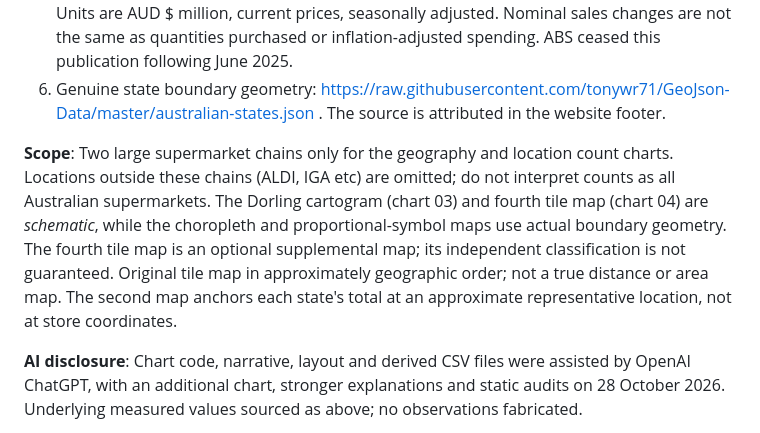
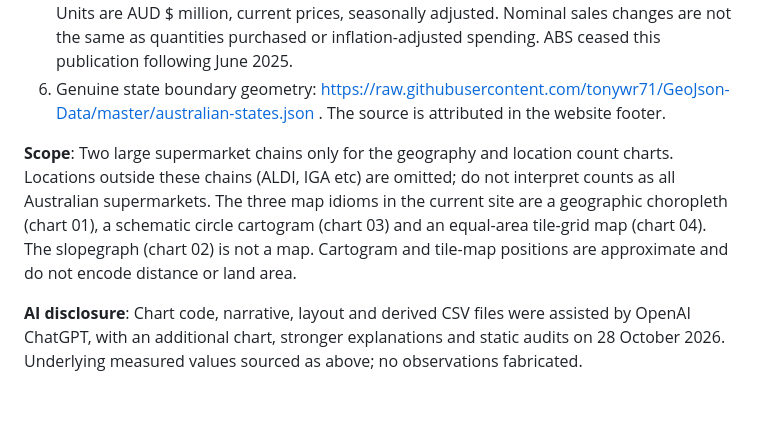
Before and after one commit to Muidadnan/NewNew4final-FIANL, a Markdown page: data/SOURCES.md, the part around the change. Rendered like a GitHub page; blank space fills up the shorter version.

Commit message:
Align data/SOURCES.md with actual 14-chart website and its three map idioms

```diff
--- a/data/SOURCES.md
+++ b/data/SOURCES.md
@@ -7,7 +7,7 @@
 5. Australian Bureau of Statistics, *Retail Trade, Australia, June 2025*, Food retailing monthly seasonal adjusted turnover series: https://www.abs.gov.au/statistics/industry/retail-and-wholesale-trade/retail-trade-australia/jun-2025 . This includes ALL FOOD RETAILING (supermarkets, liquor and specialised food stores), not grocery supermarket sales alone. Units are AUD $ million, current prices, seasonally adjusted. Nominal sales changes are not the same as quantities purchased or inflation-adjusted spending. ABS ceased this publication following June 2025.
 6. Genuine state boundary geometry: https://raw.githubusercontent.com/tonywr71/GeoJson-Data/master/australian-states.json . The source is attributed in the website footer.
 
-**Scope**: Two large supermarket chains only for the geography and location count charts. Locations outside these chains (ALDI, IGA etc) are omitted; do not interpret counts as all Australian supermarkets. The Dorling cartogram (chart 03) and fourth tile map (chart 04) are *schematic*, while the choropleth and proportional-symbol maps use actual boundary geometry. The fourth tile map is an optional supplemental map; its independent classification is not guaranteed. Original tile map in approximately geographic order; not a true distance or area map. The second map anchors each state's total at an approximate representative location, not at store coordinates.
+**Scope**: Two large supermarket chains only for the geography and location count charts. Locations outside these chains (ALDI, IGA etc) are omitted; do not interpret counts as all Australian supermarkets. The three map idioms in the current site are a geographic choropleth (chart 01), a schematic circle cartogram (chart 03) and an equal-area tile-grid map (chart 04). The slopegraph (chart 02) is not a map. Cartogram and tile-map positions are approximate and do not encode distance or land area.
 
 **AI disclosure**: Chart code, narrative, layout and derived CSV files were assisted by OpenAI ChatGPT, with an additional chart, stronger explanations and static audits on 28 October 2026. Underlying measured values sourced as above; no observations fabricated.
 
```
